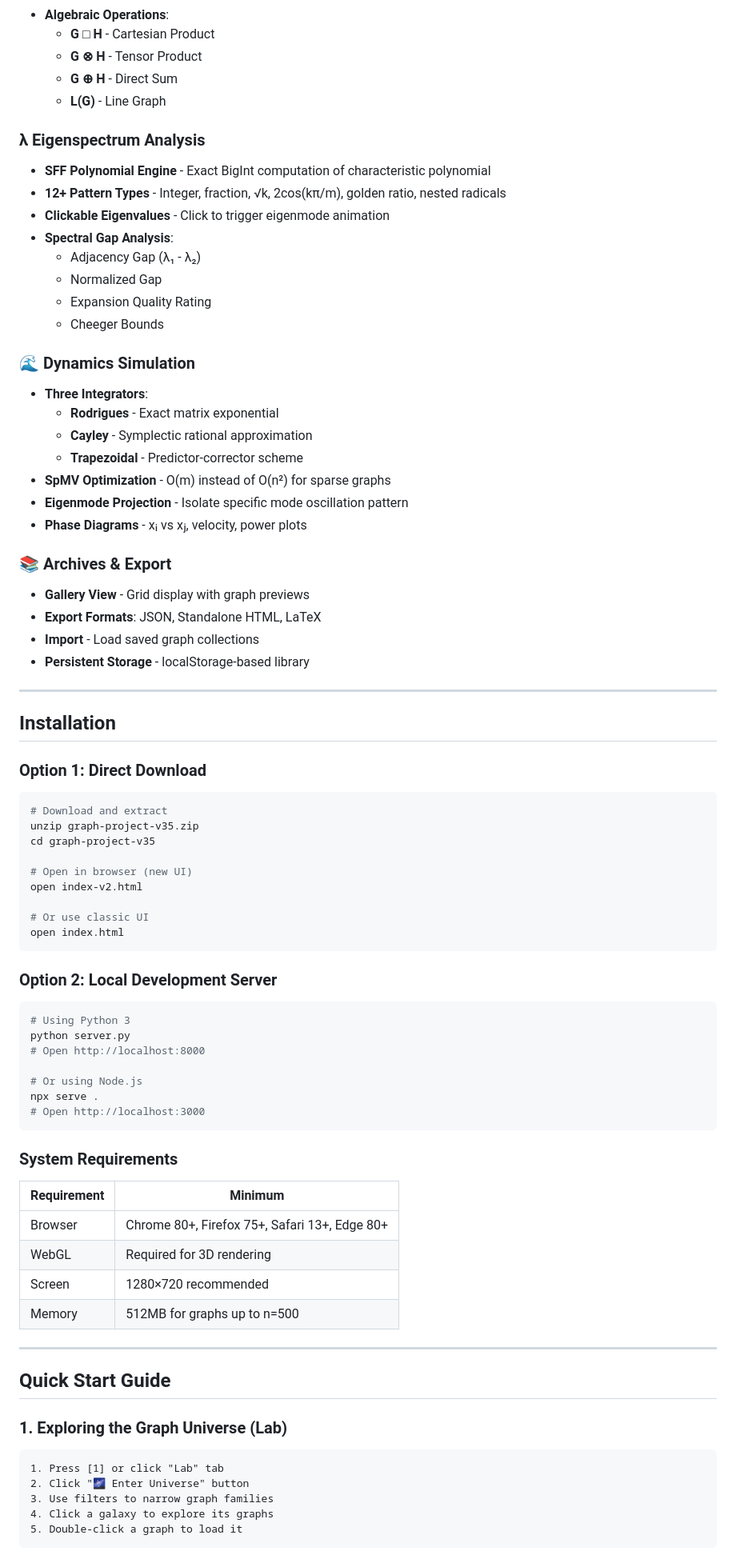
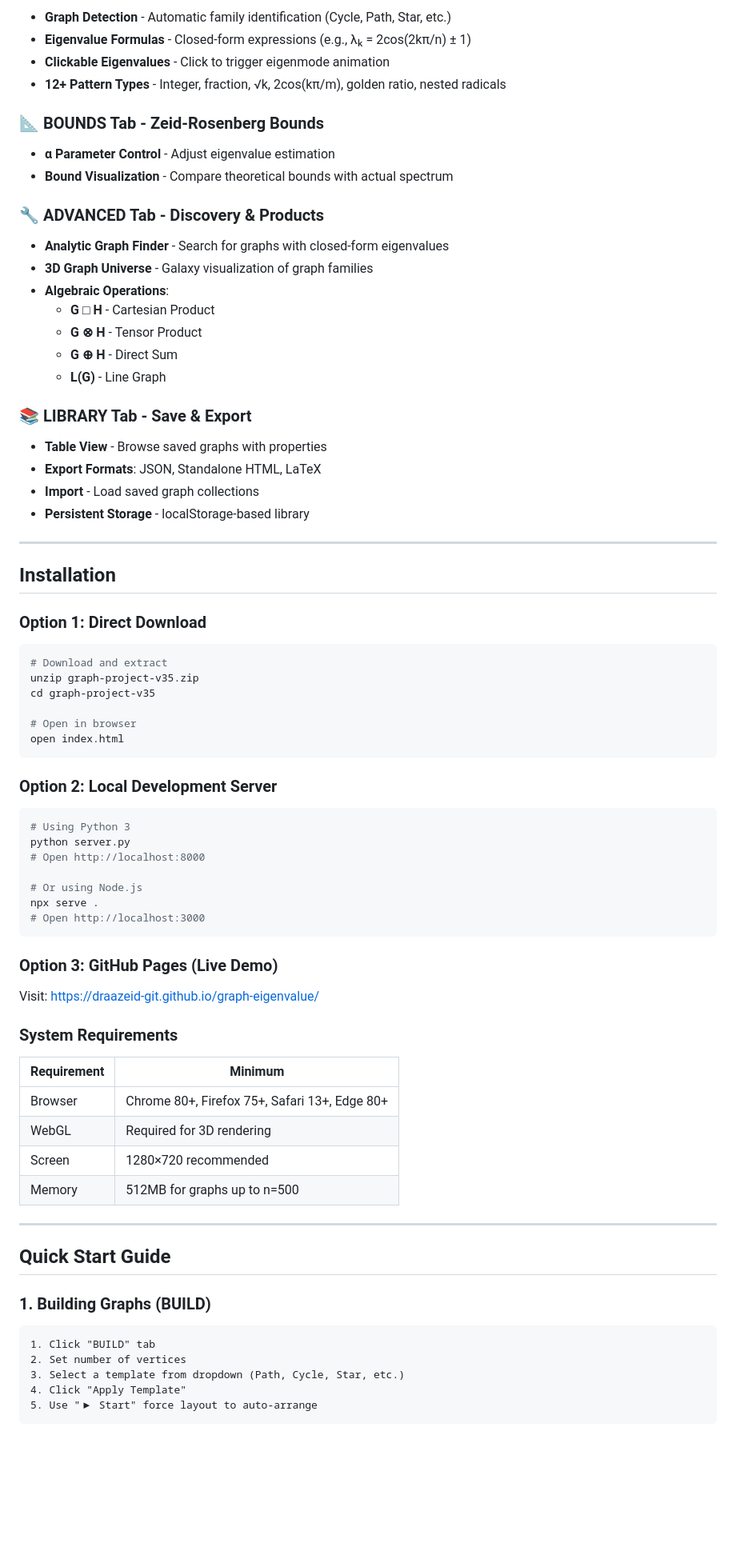
Before and after one commit to draazeid-git/graph-eigenvalue, a Markdown page: README.md, the part around one of its changes. Shown at 80% size. Rendered like a GitHub page; blank space fills up the shorter version.

````diff
--- a/README.md
+++ b/README.md
@@ -186,33 +200,26 @@ SpectralEngine.computeExactPolynomial(matrix)
+- **Graph Detection** - Automatic family identification (Cycle, Path, Star, etc.)
+- **Eigenvalue Formulas** - Closed-form expressions (e.g., λₖ = 2cos(2kπ/n) ± 1)
+- **Clickable Eigenvalues** - Click to trigger eigenmode animation
+- **12+ Pattern Types** - Integer, fraction, √k, 2cos(kπ/m), golden ratio, nested radicals
+
+### 📐 BOUNDS Tab - Zeid-Rosenberg Bounds
+
+- **α Parameter Control** - Adjust eigenvalue estimation
+- **Bound Visualization** - Compare theoretical bounds with actual spectrum
+
+### 🔧 ADVANCED Tab - Discovery & Products
+
+- **Analytic Graph Finder** - Search for graphs with closed-form eigenvalues
+- **3D Graph Universe** - Galaxy visualization of graph families
 - **Algebraic Operations**:
   - **G □ H** - Cartesian Product
   - **G ⊗ H** - Tensor Product
   - **G ⊕ H** - Direct Sum
   - **L(G)** - Line Graph
 
-### λ Eigenspectrum Analysis
+### 📚 LIBRARY Tab - Save & Export
 
-- **SFF Polynomial Engine** - Exact BigInt computation of characteristic polynomial
-- **12+ Pattern Types** - Integer, fraction, √k, 2cos(kπ/m), golden ratio, nested radicals
-- **Clickable Eigenvalues** - Click to trigger eigenmode animation
-- **Spectral Gap Analysis**:
-  - Adjacency Gap (λ₁ - λ₂)
-  - Normalized Gap
-  - Expansion Quality Rating
-  - Cheeger Bounds
-
-### 🌊 Dynamics Simulation
-
-- **Three Integrators**:
-  - **Rodrigues** - Exact matrix exponential
-  - **Cayley** - Symplectic rational approximation
-  - **Trapezoidal** - Predictor-corrector scheme
-- **SpMV Optimization** - O(m) instead of O(n²) for sparse graphs
-- **Eigenmode Projection** - Isolate specific mode oscillation pattern
-- **Phase Diagrams** - xᵢ vs xⱼ, velocity, power plots
-
-### 📚 Archives & Export
-
-- **Gallery View** - Grid display with graph previews
+- **Table View** - Browse saved graphs with properties
 - **Export Formats**: JSON, Standalone HTML, LaTeX
 - **Import** - Load saved graph collections
 - **Persistent Storage** - localStorage-based library
@@ -228,10 +235,7 @@ SpectralEngine.computeExactPolynomial(matrix)
 unzip graph-project-v35.zip
 cd graph-project-v35
 
-# Open in browser (new UI)
-open index-v2.html
-
-# Or use classic UI
+# Open in browser
 open index.html
 ```
 
@@ -247,26 +251,30 @@ npx serve .
 # Open http://localhost:3000
 ```
 
+### Option 3: GitHub Pages (Live Demo)
+
+Visit: [https://draazeid-git.github.io/graph-eigenvalue/](https://draazeid-git.github.io/graph-eigenvalue/)
+
 ### System Requirements
 
 | Requirement | Minimum |
 |-------------|---------|
-| Browser | Chrome 80+, Firefox 75+, Safari 13+, Edge 80+ |
-| WebGL | Required for 3D rendering |
-| Screen | 1280×720 recommended |
-| Memory | 512MB for graphs up to n=500 |
+| Browser     | Chrome 80+, Firefox 75+, Safari 13+, Edge 80+ |
+| WebGL       | Required for 3D rendering                     |
+| Screen      | 1280×720 recommended                          |
+| Memory      | 512MB for graphs up to n=500                  |
 
 ---
 
 ## Quick Start Guide
 
-### 1. Exploring the Graph Universe (Lab)
+### 1. Building Graphs (BUILD)
 
 ```
-1. Press [1] or click "Lab" tab
-2. Click "🌌 Enter Universe" button
-3. Use filters to narrow graph families
-4. Click a galaxy to explore its graphs
-5. Double-click a graph to load it
+1. Click "BUILD" tab
+2. Set number of vertices
+3. Select a template from dropdown (Path, Cycle, Star, etc.)
+4. Click "Apply Template"
+5. Use "▶ Start" force layout to auto-arrange
 ```
 
````
Also changed, not shown: other parts of README.md (+145 -117 lines).
